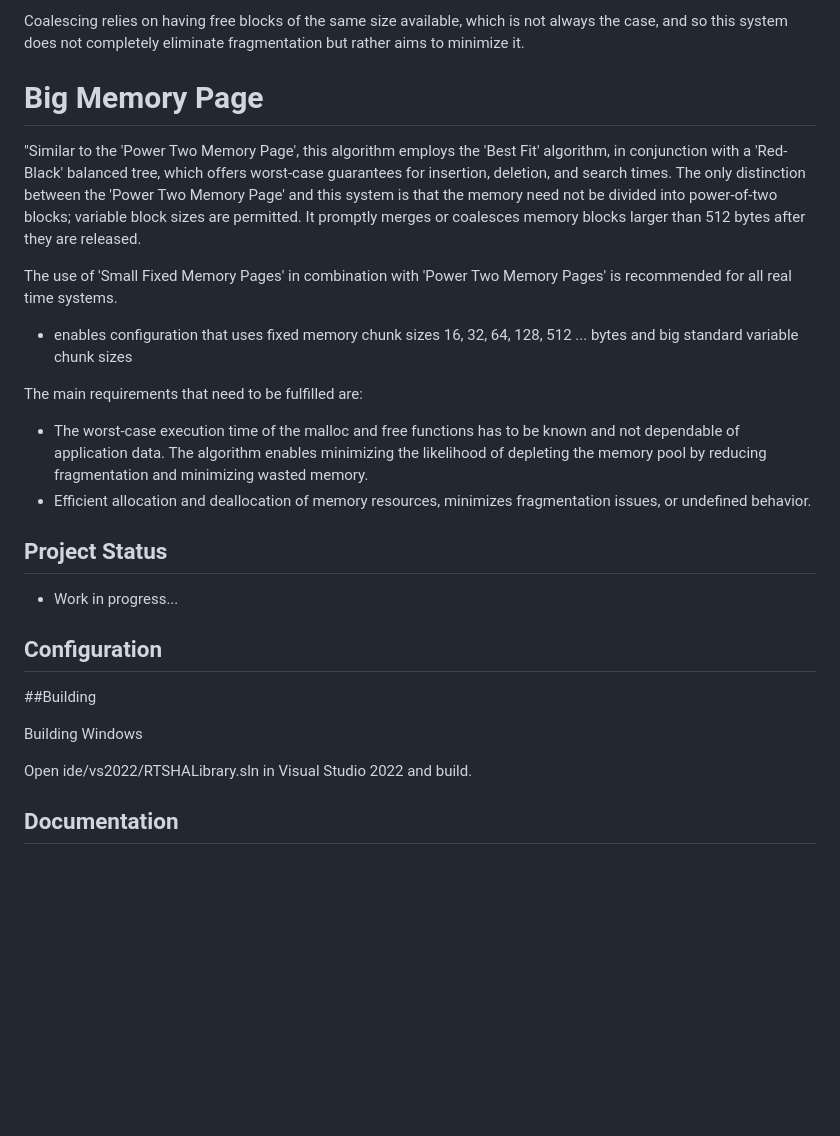
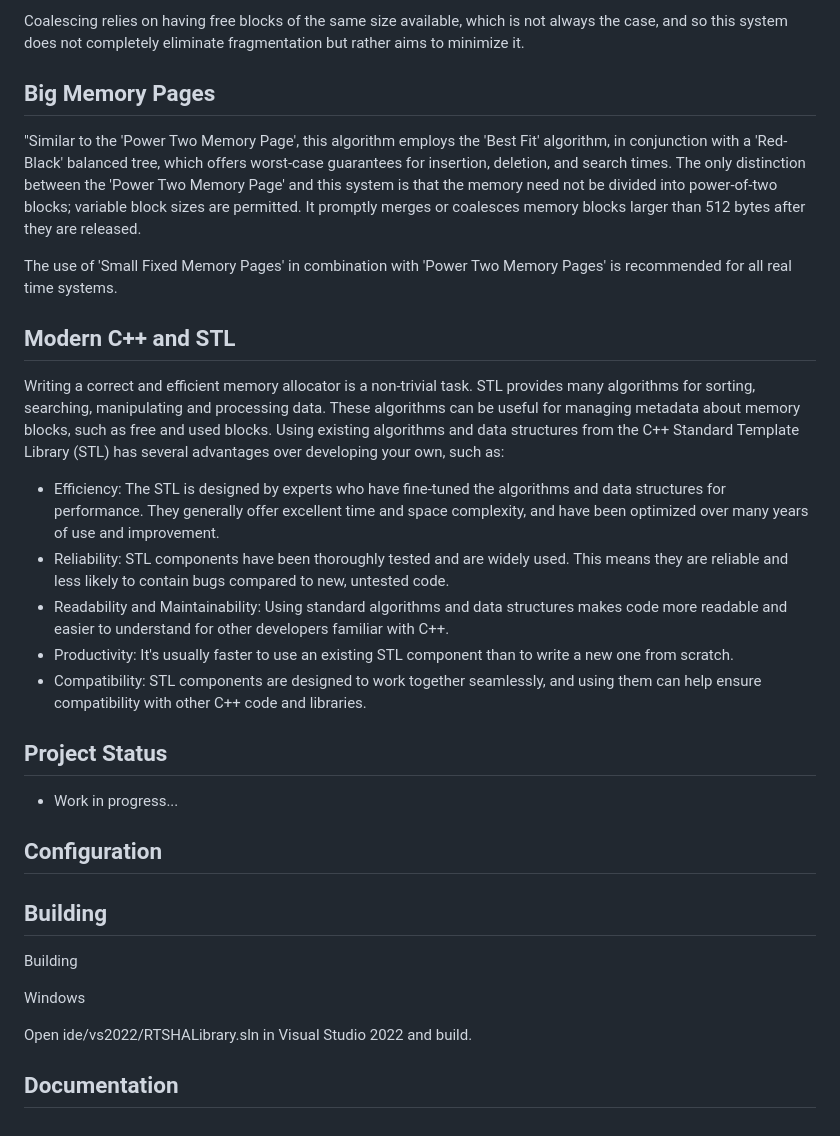
Before and after one commit to borisRadonic/RTSHA, a Markdown page: readme.md, the part around the change printed below. Rendered like a GitHub page; blank space fills up the shorter version.

```diff
--- a/readme.md
+++ b/readme.md
@@ -80,7 +102,7 @@ Furthermore, this system is resistant to breakdowns due to its algorithmic appro
 Coalescing relies on having free blocks of the same size available, which is not always the case, and so this system does not completely eliminate fragmentation but rather aims to minimize it.
 
 
-# Big Memory Page
+## Big Memory Pages
 
 "Similar to the 'Power Two Memory Page', this algorithm employs the 'Best Fit' algorithm, in conjunction with a 'Red-Black' balanced tree, which offers worst-case guarantees for insertion, deletion, and search times. The only distinction between the 'Power Two Memory Page' and this system is that the memory need not be divided into power-of-two blocks; variable block sizes are permitted.
 It promptly merges or coalesces memory blocks larger than 512 bytes after they are released.
@@ -88,16 +110,17 @@ It promptly merges or coalesces memory blocks larger than 512 bytes after they a
 
 The use of 'Small Fixed Memory Pages' in combination with 'Power Two Memory Pages' is recommended for all real time systems.
 
+## Modern C++ and STL
 
-- enables configuration that uses fixed memory chunk sizes 16, 32, 64, 128, 512 ... bytes and big standard variable chunk sizes
+Writing a correct and efficient memory allocator is a non-trivial task.
+STL provides many algorithms for sorting, searching, manipulating and processing data. These algorithms can be useful for managing metadata about memory blocks, such as free and used blocks.
+Using existing algorithms and data structures from the C++ Standard Template Library (STL) has several advantages over developing your own, such as:
 
-
-The main requirements that need to be fulfilled are:
-
-- The worst-case execution time of the malloc and free functions has to be known and not dependable of application data.
-	The algorithm enables minimizing the likelihood of depleting the memory pool by reducing fragmentation and minimizing wasted memory.
-- Efficient allocation and deallocation of memory resources, minimizes fragmentation issues, or undefined behavior.
-
+- Efficiency: The STL is designed by experts who have fine-tuned the algorithms and data structures for performance. They generally offer excellent time and space complexity, and have been optimized over many years of use and improvement.
+- Reliability: STL components have been thoroughly tested and are widely used. This means they are reliable and less likely to contain bugs compared to new, untested code.
+- Readability and Maintainability: Using standard algorithms and data structures makes code more readable and easier to understand for other developers familiar with C++.
+- Productivity: It's usually faster to use an existing STL component than to write a new one from scratch.
+- Compatibility: STL components are designed to work together seamlessly, and using them can help ensure compatibility with other C++ code and libraries.
 
 
 ## Project Status
@@ -108,14 +131,13 @@ The main requirements that need to be fulfilled are:
 ## Configuration
 
 
-##Building
-
+## Building
 
 Building
+
 Windows
 
 Open ide/vs2022/RTSHALibrary.sln in Visual Studio 2022 and build.
 
 
-
 ## Documentation
```
Also changed, not shown: other parts of readme.md (+36 -14 lines).
